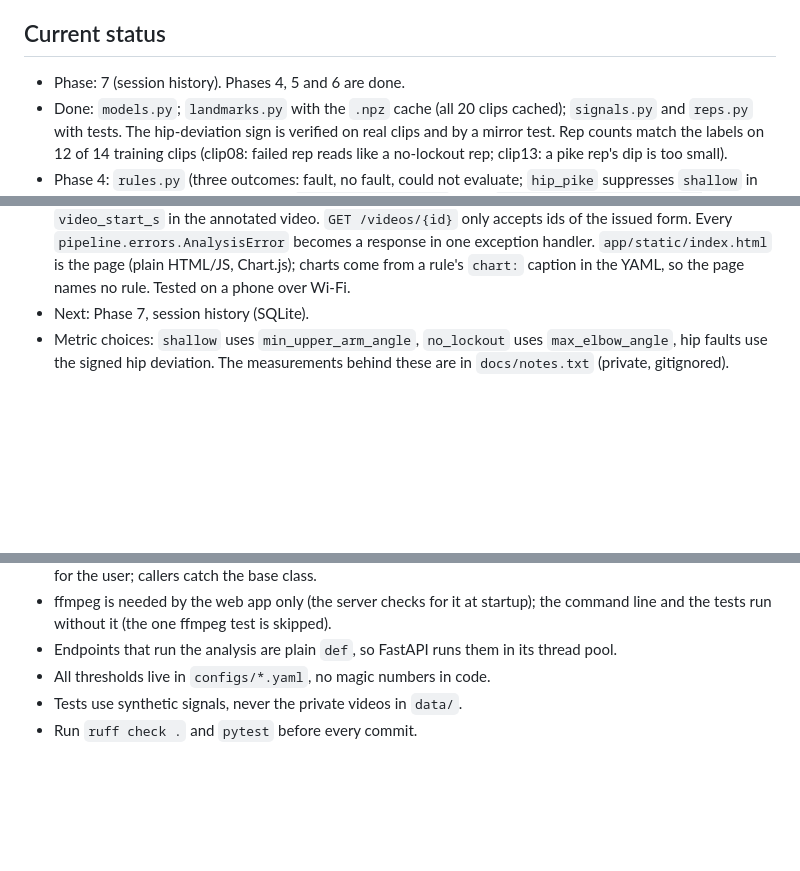
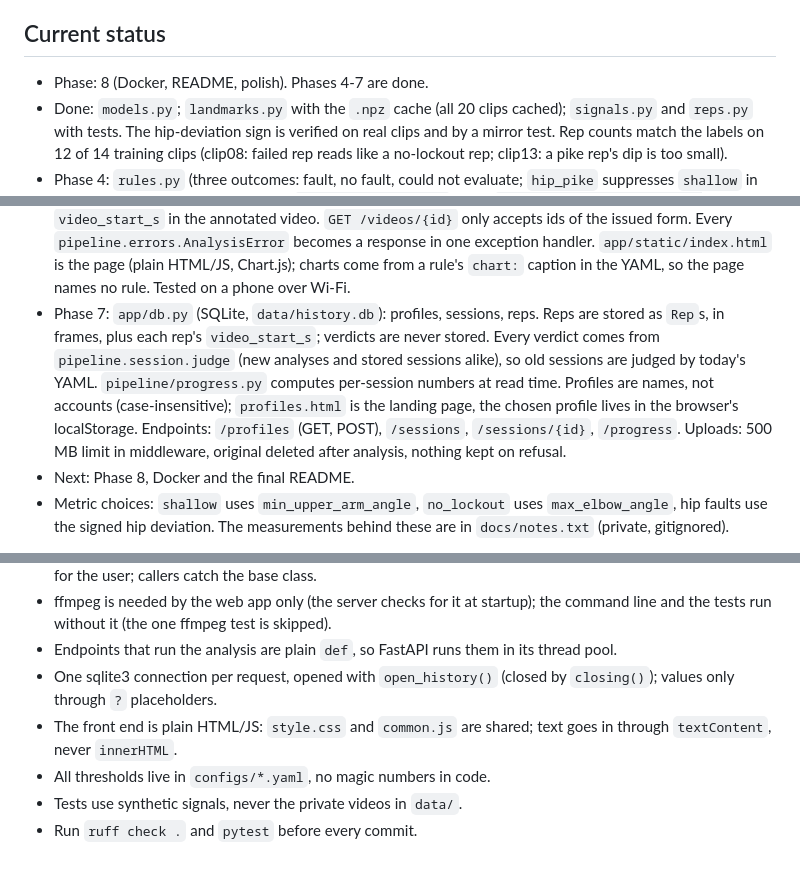
Before and after one commit to TalGvili/form-coach, a Markdown page: CLAUDE.md, 3 parts joined by grey strips. Drawn GitHub-style; blank space fills up the shorter version.

```diff
--- a/CLAUDE.md
+++ b/CLAUDE.md
@@ -12,7 +12,7 @@ Full plan: @docs/form-coach-project-guide.md
 
 ## Current status
 
-- Phase: 7 (session history). Phases 4, 5 and 6 are done.
+- Phase: 8 (Docker, README, polish). Phases 4-7 are done.
 - Done: `models.py`; `landmarks.py` with the `.npz` cache (all 20 clips cached);
   `signals.py` and `reps.py` with tests. The hip-deviation sign is verified on real clips
   and by a mirror test. Rep counts match the labels on 12 of 14 training clips (clip08:
@@ -33,7 +33,15 @@ Full plan: @docs/form-coach-project-guide.md
   in one exception handler. `app/static/index.html` is the page (plain HTML/JS, Chart.js);
   charts come from a rule's `chart:` caption in the YAML, so the page names no rule. Tested on
   a phone over Wi-Fi.
-- Next: Phase 7, session history (SQLite).
+- Phase 7: `app/db.py` (SQLite, `data/history.db`): profiles, sessions, reps. Reps are stored
+  as `Rep`s, in frames, plus each rep's `video_start_s`; verdicts are never stored. Every
+  verdict comes from `pipeline.session.judge` (new analyses and stored sessions alike), so old
+  sessions are judged by today's YAML. `pipeline/progress.py` computes per-session numbers at
+  read time. Profiles are names, not accounts (case-insensitive); `profiles.html` is the
+  landing page, the chosen profile lives in the browser's localStorage. Endpoints: `/profiles`
+  (GET, POST), `/sessions`, `/sessions/{id}`, `/progress`. Uploads: 500 MB limit in
+  middleware, original deleted after analysis, nothing kept on refusal.
+- Next: Phase 8, Docker and the final README.
 - Metric choices: `shallow` uses `min_upper_arm_angle`, `no_lockout` uses `max_elbow_angle`,
   hip faults use the signed hip deviation. The measurements behind these are in
   `docs/notes.txt` (private, gitignored).
@@ -56,6 +64,10 @@ Phase 1 is done: 20 clips, 158 labeled reps in `data/labels.csv`, generated from
 - ffmpeg is needed by the web app only (the server checks for it at startup); the command line
   and the tests run without it (the one ffmpeg test is skipped).
 - Endpoints that run the analysis are plain `def`, so FastAPI runs them in its thread pool.
+- One sqlite3 connection per request, opened with `open_history()` (closed by `closing()`);
+  values only through `?` placeholders.
+- The front end is plain HTML/JS: `style.css` and `common.js` are shared; text goes in through
+  `textContent`, never `innerHTML`.
 - All thresholds live in `configs/*.yaml`, no magic numbers in code.
 - Tests use synthetic signals, never the private videos in `data/`.
 - Run `ruff check .` and `pytest` before every commit.
```
Also changed, not shown: README.md (+11 -2 lines).
